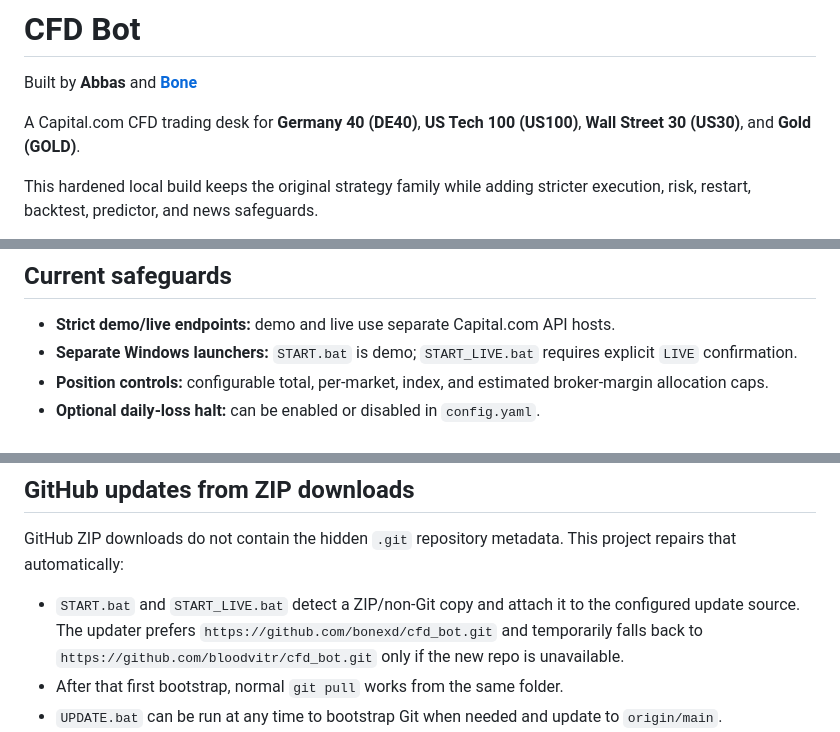
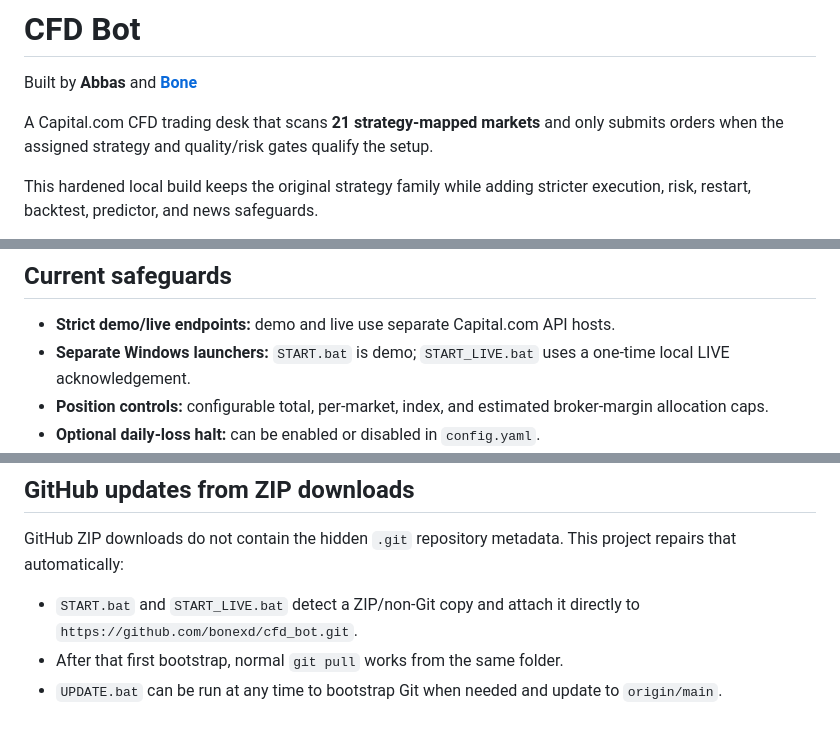
Before and after one commit to bonexd/cfd_bot, a Markdown page: README.md, 3 parts joined by grey strips. Drawn GitHub-style.

Commit message:
Document 21-market shared-risk setup

```diff
--- a/README.md
+++ b/README.md
@@ -2,7 +2,7 @@
 
 Built by **Abbas** and **[Bone](https://github.com/bonexd)**
 
-A Capital.com CFD trading desk for **Germany 40 (DE40)**, **US Tech 100 (US100)**, **Wall Street 30 (US30)**, and **Gold (GOLD)**.
+A Capital.com CFD trading desk that scans **21 strategy-mapped markets** and only submits orders when the assigned strategy and quality/risk gates qualify the setup.
 
 This hardened local build keeps the original strategy family while adding stricter execution, risk, restart, backtest, predictor, and news safeguards.
 
@@ -26,7 +26,7 @@ This packaged build adds **market-specific directional news scoring** and **pers
 ## Current safeguards
 
 - **Strict demo/live endpoints:** demo and live use separate Capital.com API hosts.
-- **Separate Windows launchers:** `START.bat` is demo; `START_LIVE.bat` requires explicit `LIVE` confirmation.
+- **Separate Windows launchers:** `START.bat` is demo; `START_LIVE.bat` uses a one-time local LIVE acknowledgement.
 - **Position controls:** configurable total, per-market, index, and estimated broker-margin allocation caps.
 - **Optional daily-loss halt:** can be enabled or disabled in `config.yaml`.
 - **Per-trade sizing:** position size is derived from equity, stop distance, and configured risk percentage.
@@ -40,7 +40,7 @@ This packaged build adds **market-specific directional news scoring** and **pers
 
 GitHub ZIP downloads do not contain the hidden `.git` repository metadata. This project repairs that automatically:
 
-- `START.bat` and `START_LIVE.bat` detect a ZIP/non-Git copy and attach it to the configured update source. The updater prefers `https://github.com/bonexd/cfd_bot.git` and temporarily falls back to `https://github.com/bloodvitr/cfd_bot.git` only if the new repo is unavailable.
+- `START.bat` and `START_LIVE.bat` detect a ZIP/non-Git copy and attach it directly to `https://github.com/bonexd/cfd_bot.git`.
 - After that first bootstrap, normal `git pull` works from the same folder.
 - `UPDATE.bat` can be run at any time to bootstrap Git when needed and update to `origin/main`.
 - Before `UPDATE.bat` resets tracked files to GitHub, uncommitted local tracked/untracked changes are saved to Git stash. Local commits are preserved on a backup branch.
```
Also changed, not shown: other parts of README.md (+1 -1 lines).
